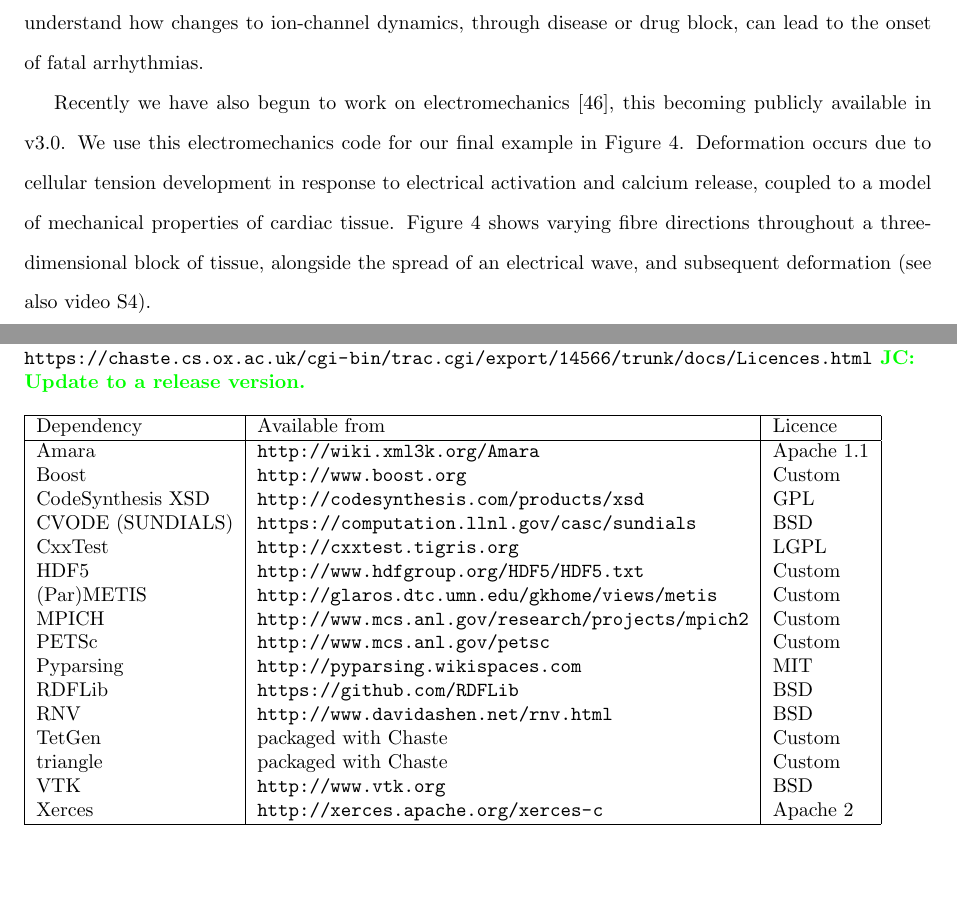
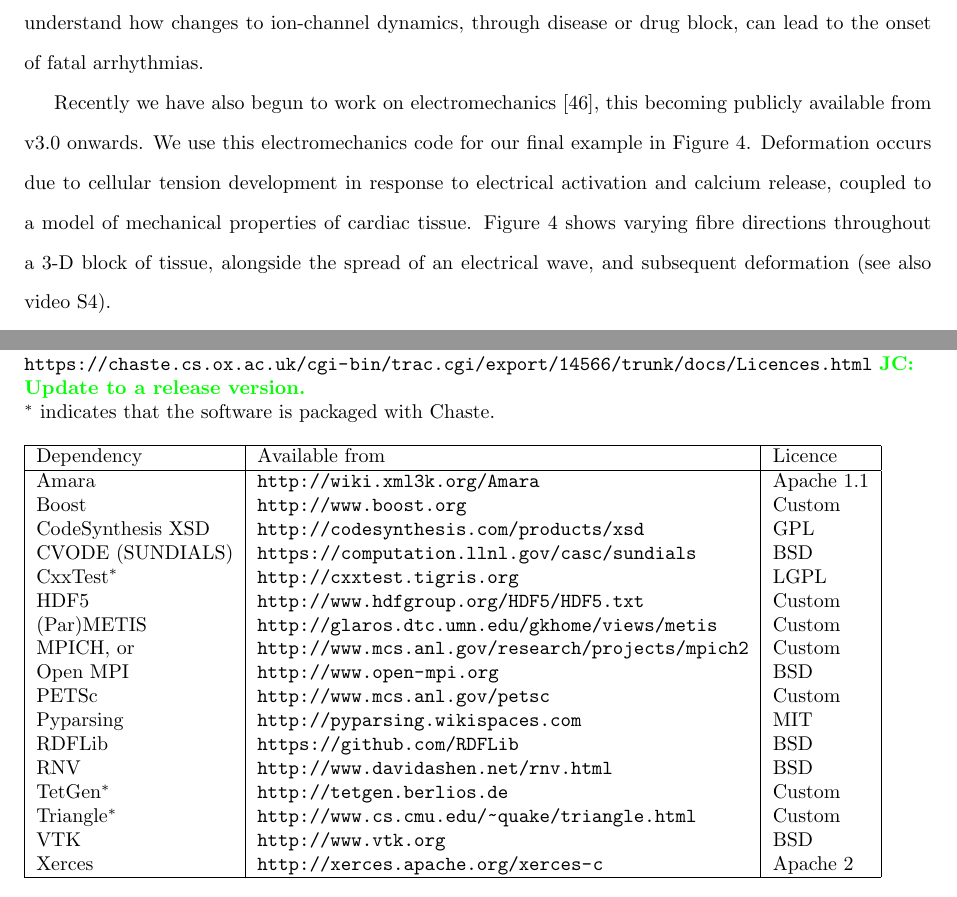
Before and after one commit to Chaste/project_Plos2012, a LaTeX document (paper/plos_chaste.tex): two parts of pages 10 and 23 of 23, joined at a grey line, cut so that both start at the same text, the shorter picture padded with empty space. Compiled offline with pdfLaTeX.

Commit message:
[PLoS] Pedanticness from Joe. (I think you mean pedantry.)
git-svn-id: file:///var/svn/chaste/projects/Plos2012@16487 b5f69653-2bf5-0310-8201-b0dafb8e1405

```diff
--- a/paper/plos_chaste.tex
+++ b/paper/plos_chaste.tex
@@ -379,10 +379,10 @@
 A stable re-entrant spiral wave is generated on a 3cm $\times$ 3cm mesh, by appropriate stimulation and alteration of ion-channel expression in a cardiac action potential model \cite{Luo1991Model}.
 Such behaviour of electrical waves is commonly studied to understand how changes to ion-channel dynamics, through disease or drug block, can lead to the onset of fatal arrhythmias.
 
-Recently we have also begun to work on electromechanics \cite{Pathmanathan2010}, this becoming publicly available in v3.0.
+Recently we have also begun to work on electromechanics \cite{Pathmanathan2010}, this becoming publicly available from v3.0 onwards.
 We use this electromechanics code for our final example in Figure~\ref{fig:TwistyWedge}.
 Deformation occurs due to cellular tension development in response to electrical activation and calcium release, coupled to a model of mechanical properties of cardiac tissue.
-Figure~\ref{fig:TwistyWedge} shows varying fibre directions throughout a three-dimensional block of tissue, alongside the spread of an electrical wave, and subsequent deformation (see also video S4).
+Figure~\ref{fig:TwistyWedge} shows varying fibre directions throughout a 3-D block of tissue, alongside the spread of an electrical wave, and subsequent deformation (see also video S4).
 
 FIGURE~\ref{fig:TwistyWedge} HERE.
 
@@ -572,9 +572,10 @@
 
 \begin{table}[!ht]
     \caption{
-    \bf{Chaste Dependencies.} For the full text of all licences examine the contents of \protect\url{docs/licences.html}
+    \textbf{Chaste Dependencies.} For the full text of all licences examine the contents of \protect\url{docs/licences.html}
     or visit \protect\url{https://chaste.cs.ox.ac.uk/cgi-bin/trac.cgi/export/14566/trunk/docs/Licences.html}
-    \comment{JC: Update to a release version.}}
+    \comment{JC: Update to a release version.}
+    \\ $^*$ indicates that the software is packaged with Chaste.}
     \begin{tabular}{|l|l|l|}
       \hline
       Dependency & Available from & Licence \\
@@ -583,16 +584,17 @@
 Boost & \url{http://www.boost.org} & Custom\\
 CodeSynthesis XSD &  \url{http://codesynthesis.com/products/xsd} & GPL\\
 CVODE (SUNDIALS) & \url{https://computation.llnl.gov/casc/sundials} & BSD\\
-CxxTest & \url{http://cxxtest.tigris.org} & LGPL\\
+CxxTest$^*$ & \url{http://cxxtest.tigris.org}  & LGPL\\
 HDF5 &  \url{http://www.hdfgroup.org/HDF5/HDF5.txt} & Custom\\
 (Par)METIS &  \url{http://glaros.dtc.umn.edu/gkhome/views/metis} & Custom\\
-MPICH &  \url{http://www.mcs.anl.gov/research/projects/mpich2} & Custom\\
+MPICH, or&  \url{http://www.mcs.anl.gov/research/projects/mpich2} & Custom\\
+Open MPI & \url{http://www.open-mpi.org} & BSD\\
 PETSc &  \url{http://www.mcs.anl.gov/petsc} & Custom\\
 Pyparsing &  \url{http://pyparsing.wikispaces.com} & MIT\\
 RDFLib &  \url{https://github.com/RDFLib} & BSD\\
 RNV &  \url{http://www.davidashen.net/rnv.html} & BSD\\
-TetGen &  packaged with Chaste & Custom\\
-triangle &  packaged with Chaste & Custom\\
+TetGen$^*$ &  \url{http://tetgen.berlios.de}  & Custom\\
+Triangle$^*$ & \url{http://www.cs.cmu.edu/~quake/triangle.html}  & Custom\\
 VTK &  \url{http://www.vtk.org} & BSD\\
 Xerces &  \url{http://xerces.apache.org/xerces-c} & Apache 2 \\
       \hline
```
Also changed, not shown: paper/refs.bib (+2 -1 lines), paper/plos_chaste.tex (22 more changed lines).
